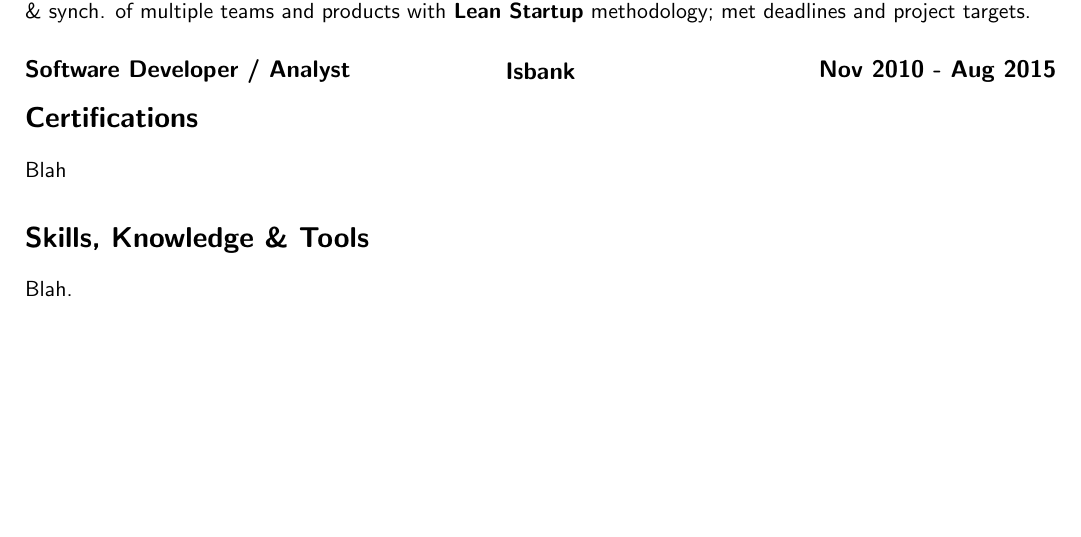
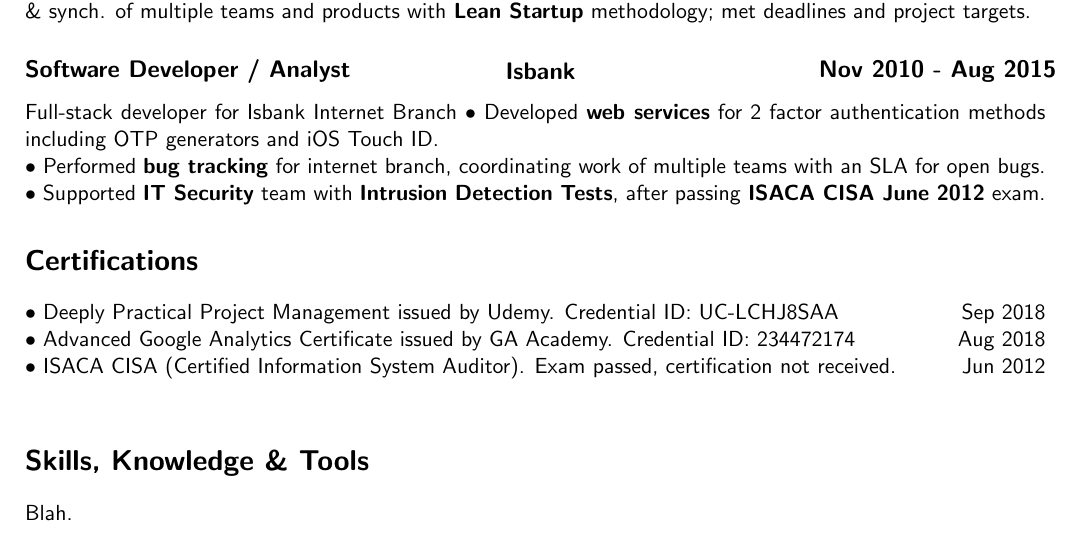
Before and after one commit to jnuo/resume, a LaTeX CV (onurovali_resume.tex): part of page 2 of 2, cut so that both start at the same text, the shorter picture padded with empty space. Compiled offline with pdfLaTeX.

Commit message:
added isbank & certifications

```diff
--- a/onurovali_resume.tex
+++ b/onurovali_resume.tex
@@ -74,9 +74,15 @@
       $\bullet$ Presented \textbf{Scrum \& Agile} to the team, convinced using them and \textbf{increased efficiency}. Managed development \& synch. of multiple teams and products with \textbf{Lean Startup} methodology; met deadlines and project targets.
 
     \subsection{\noindent\textbox{Software Developer / Analyst\hfill}\textbox{\hfil Isbank\hfil}\textbox{\hfill Nov 2010 - Aug 2015}}
+      Full-stack developer for Isbank Internet Branch
+      $\bullet$ Developed \textbf{web services} for 2 factor authentication methods including OTP generators and iOS Touch ID.\\
+      $\bullet$ Performed \textbf{bug tracking} for internet branch, coordinating work of multiple teams with an SLA for open bugs.\\
+      $\bullet$ Supported \textbf{IT Security} team with \textbf{Intrusion Detection Tests}, after passing \textbf{ISACA CISA June 2012} exam.
 
   \section{Certifications}
-  Blah
+  $\bullet$ Deeply Practical Project Management issued by Udemy. Credential ID: UC-LCHJ8SAA\hfill Sep 2018\\
+  $\bullet$ Advanced Google Analytics Certificate issued by GA Academy. Credential ID: 234472174\hfill Aug 2018\\
+  $\bullet$ ISACA CISA (Certified Information System Auditor). Exam passed, certification not received. \hfill Jun 2012\\
 
   \section{Skills, Knowledge \& Tools}
   Blah.
```
Also changed, not shown: onurovali_resume.pdf.
